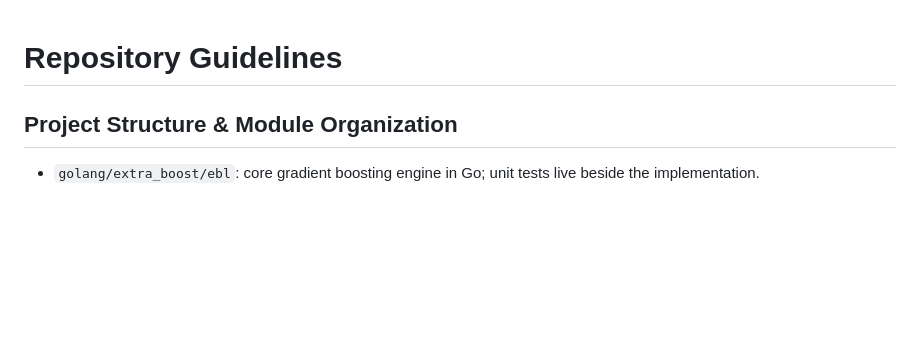
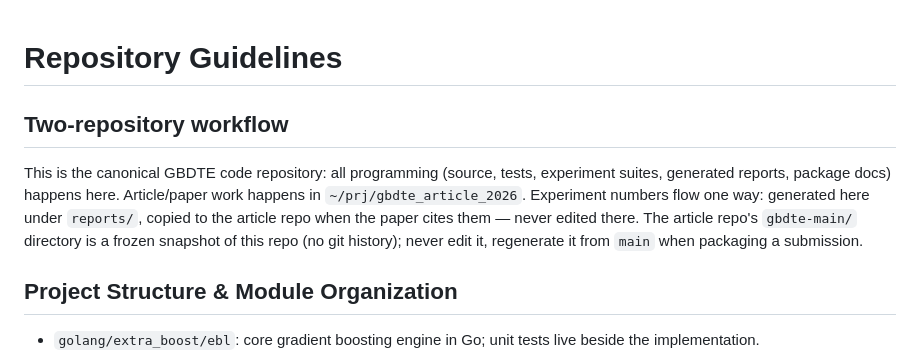
Before and after one commit to tarstars/gbdte, a Markdown page: AGENTS.md, the part around the change. Rendered like a GitHub page; blank space fills up the shorter version.

Commit message:
Document two-repository workflow in AGENTS.md
Co-Authored-By: Claude Fable 5 <noreply@anthropic.com>

```diff
--- a/AGENTS.md
+++ b/AGENTS.md
@@ -1,4 +1,12 @@
 # Repository Guidelines
+
+## Two-repository workflow
+This is the canonical GBDTE code repository: all programming (source, tests, experiment
+suites, generated reports, package docs) happens here. Article/paper work happens in
+`~/prj/gbdte_article_2026`. Experiment numbers flow one way: generated here under
+`reports/`, copied to the article repo when the paper cites them — never edited there.
+The article repo's `gbdte-main/` directory is a frozen snapshot of this repo (no git
+history); never edit it, regenerate it from `main` when packaging a submission.
 
 ## Project Structure & Module Organization
 - `golang/extra_boost/ebl`: core gradient boosting engine in Go; unit tests live beside the implementation.
```
